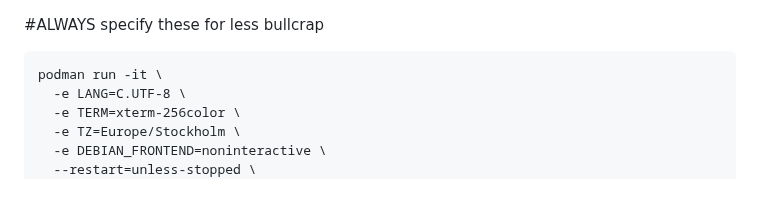
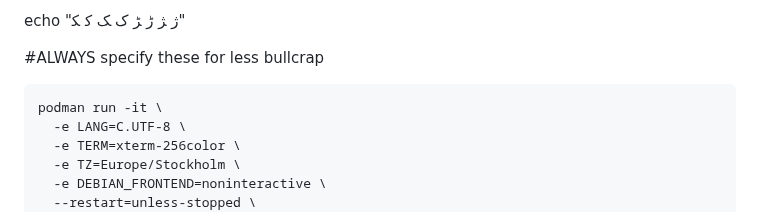
Before and after one commit to 3cnf-f/tmp_nvim, a Markdown page: README.md, the part around the change. GitHub-like rendering.

Commit message:
Add echo command for Persian characters
Add echo command to display Persian characters.

````diff
--- a/README.md
+++ b/README.md
@@ -1,3 +1,5 @@
+echo "ﮊ ﮋ ﮌ ﮍ ﮎ ﮏ ﮐ ﮑ"
+
 #ALWAYS specify these for less bullcrap
 ```
 podman run -it \
````
